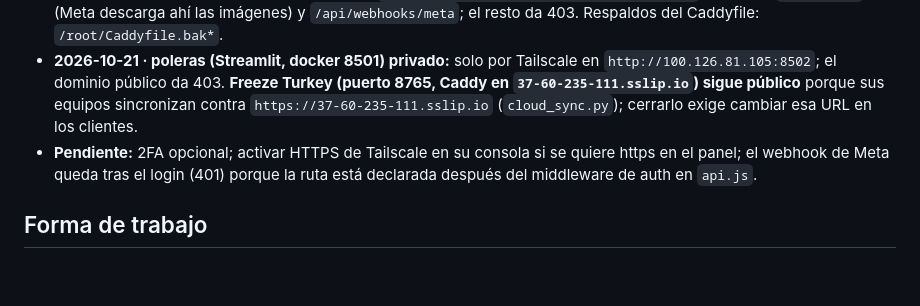
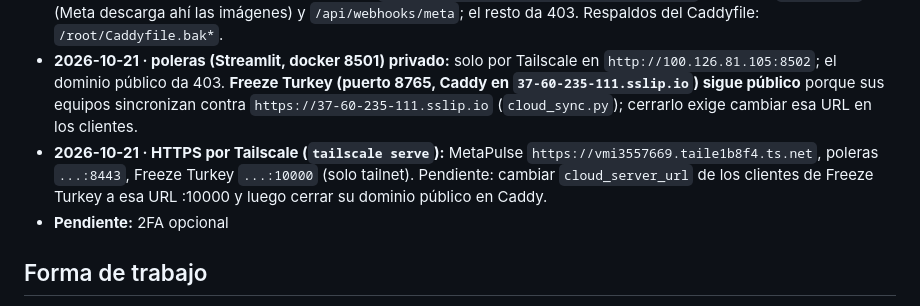
Before and after one commit to nagoyizm/metapulse, a Markdown page: docs/decisions.md, the part around the change. Rendered like a GitHub page; blank space fills up the shorter version.

Commit message:
docs: HTTPS por Tailscale

```diff
--- a/docs/decisions.md
+++ b/docs/decisions.md
@@ -48,7 +48,8 @@ Formato: fecha · decisión · por qué.
 - **2026-10-21 · ufw activo (22/80/443) y SSH solo con llave** (`/etc/ssh/sshd_config.d/00-hardening.conf`). Para entrar desde otro PC: llave nueva por PC añadida a `/root/.ssh/authorized_keys`; si se pierde todo, consola VNC de Contabo.
 - **2026-10-21 · VPN Tailscale:** el panel y la API solo se abren por `http://100.126.81.105` (red Tailscale, cifrada por WireGuard; Caddy en esa IP). La URL pública `https://metapulse.37-60-235-111.sslip.io` solo sirve `/uploads/*` (Meta descarga ahí las imágenes) y `/api/webhooks/meta`; el resto da 403. Respaldos del Caddyfile: `/root/Caddyfile.bak*`.
 - **2026-10-21 · poleras (Streamlit, docker 8501) privado:** solo por Tailscale en `http://100.126.81.105:8502`; el dominio público da 403. **Freeze Turkey (puerto 8765, Caddy en `37-60-235-111.sslip.io`) sigue público** porque sus equipos sincronizan contra `https://37-60-235-111.sslip.io` (`cloud_sync.py`); cerrarlo exige cambiar esa URL en los clientes.
-- **Pendiente:** 2FA opcional; activar HTTPS de Tailscale en su consola si se quiere https en el panel; el webhook de Meta queda tras el login (401) porque la ruta está declarada después del middleware de auth en `api.js`.
+- **2026-10-21 · HTTPS por Tailscale (`tailscale serve`):** MetaPulse `https://vmi3557669.taile1b8f4.ts.net`, poleras `...:8443`, Freeze Turkey `...:10000` (solo tailnet). Pendiente: cambiar `cloud_server_url` de los clientes de Freeze Turkey a esa URL :10000 y luego cerrar su dominio público en Caddy.
+- **Pendiente:** 2FA opcional
 
 ## Forma de trabajo
 - **2026-10-14 · Claude orquesta, agy ejecuta.** Ahorra tokens de Claude; agy usa Gemini.
```
Also changed, not shown: CURRENT_STATE.md (+1 -1 lines).
